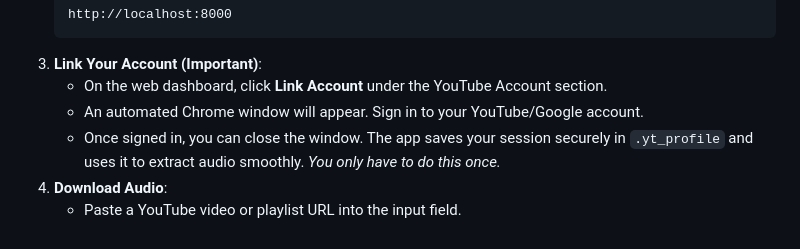
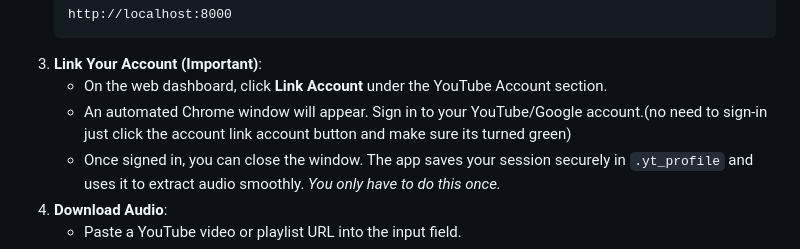
Before and after one commit to Byakuya3456/lossless_download, a Markdown page: README.md, the part around the change. Rendered like a GitHub page.

Commit message:
Update YouTube account linking instructions
Clarified instructions for linking YouTube account.

````diff
--- a/README.md
+++ b/README.md
@@ -61,7 +61,7 @@ A high-fidelity, local-first web application for downloading audio from YouTube.
    ```
 3. **Link Your Account (Important)**:
    - On the web dashboard, click **Link Account** under the YouTube Account section.
-   - An automated Chrome window will appear. Sign in to your YouTube/Google account.
+   - An automated Chrome window will appear. Sign in to your YouTube/Google account.(no need to sign-in just click the account link account button and make sure its turned green)
    - Once signed in, you can close the window. The app saves your session securely in `.yt_profile` and uses it to extract audio smoothly. *You only have to do this once.*
 4. **Download Audio**:
    - Paste a YouTube video or playlist URL into the input field.
````
